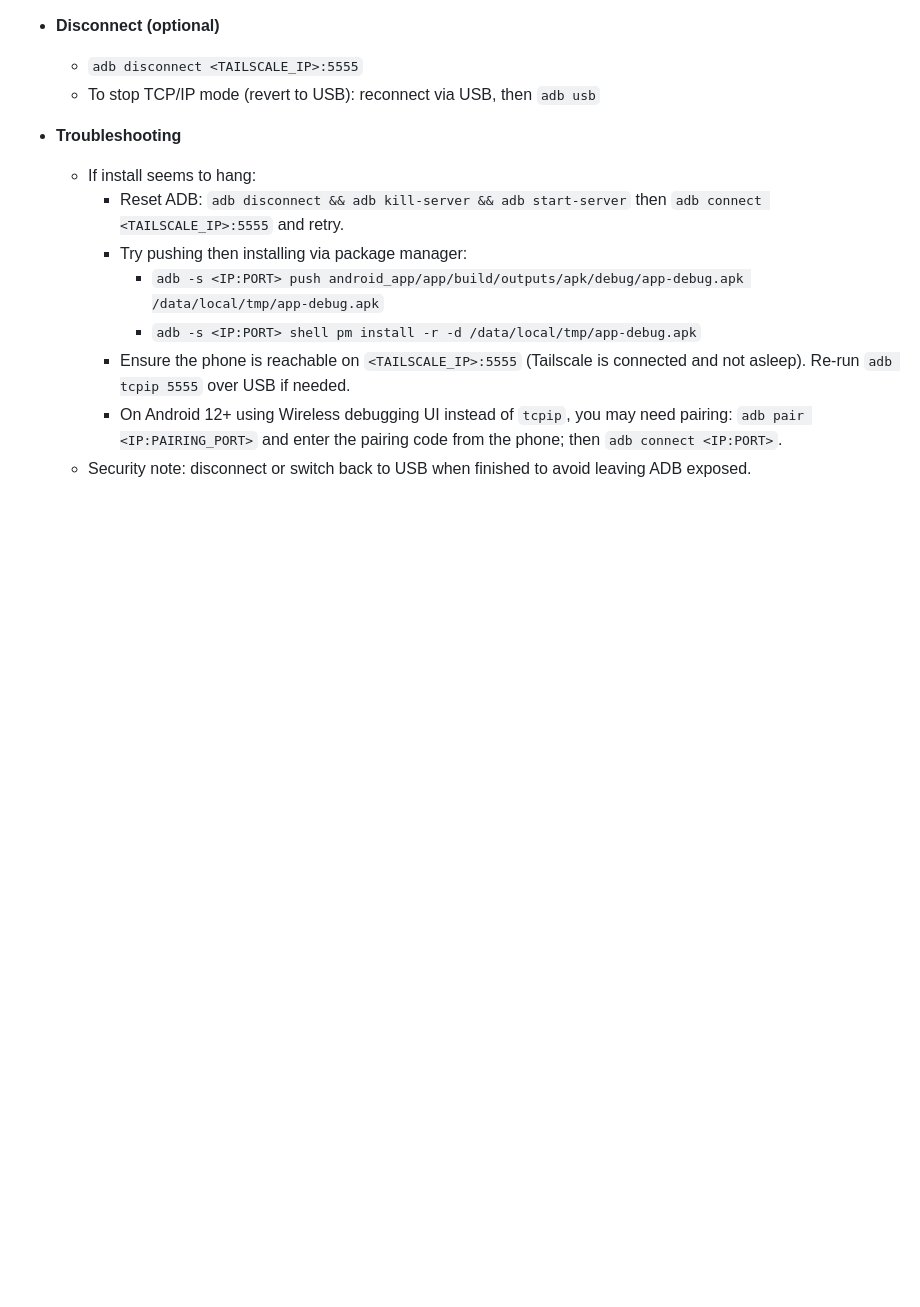
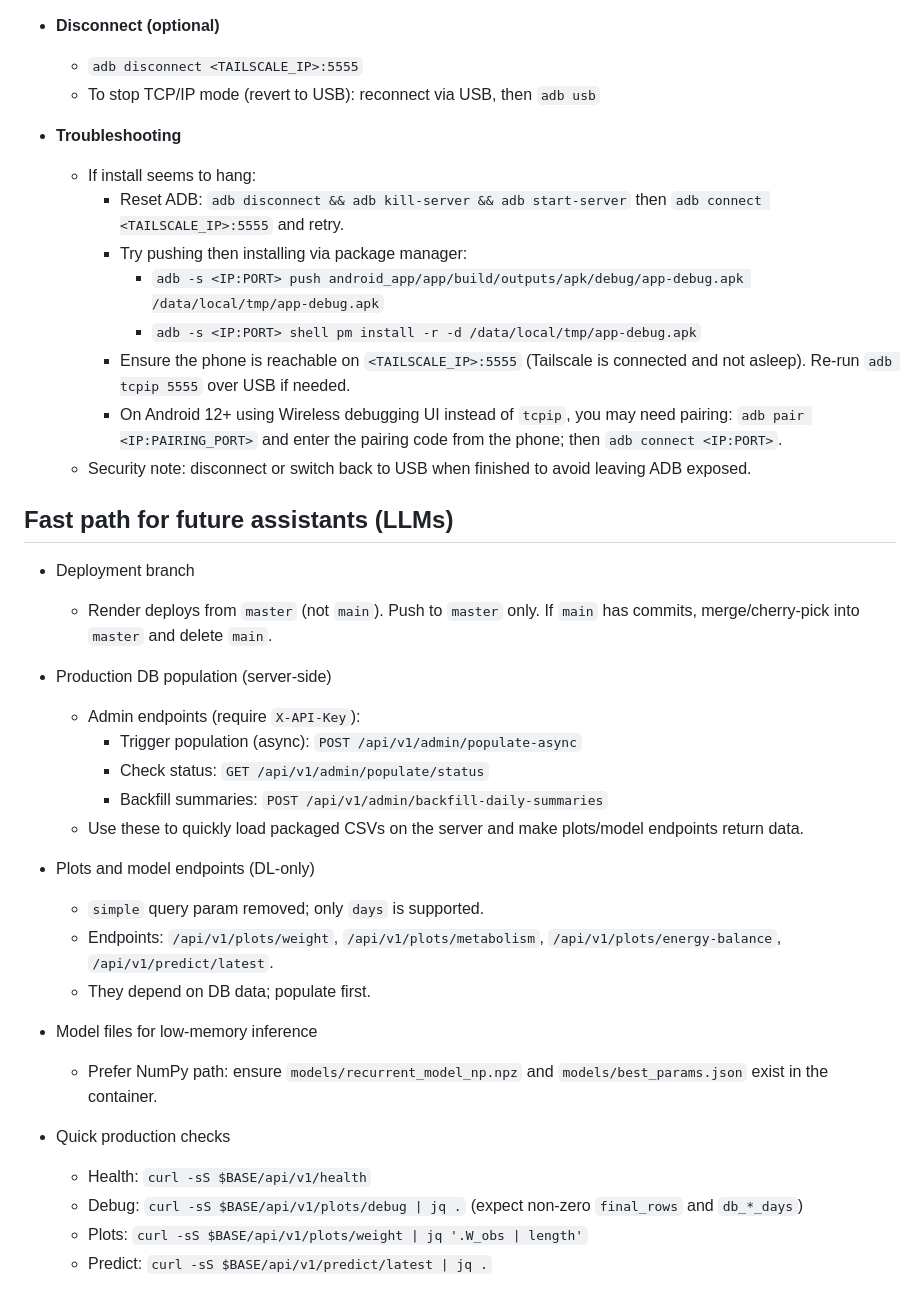
Before and after one commit to dmenig/nutrition, a Markdown page: README.md, the part around the change. GitHub-like rendering; blank space fills up the shorter version.

Commit message:
docs: add 'Fast path for future assistants' with deploy branch, server-side population, DL-only endpoints, and quick checks

```diff
--- a/README.md
+++ b/README.md
@@ -325,3 +325,29 @@ Use this to install/run the Android app on a physical phone over its Tailscale I
     - Ensure the phone is reachable on `<TAILSCALE_IP>:5555` (Tailscale is connected and not asleep). Re-run `adb tcpip 5555` over USB if needed.
     - On Android 12+ using Wireless debugging UI instead of `tcpip`, you may need pairing: `adb pair <IP:PAIRING_PORT>` and enter the pairing code from the phone; then `adb connect <IP:PORT>`.
   - Security note: disconnect or switch back to USB when finished to avoid leaving ADB exposed.
+
+## Fast path for future assistants (LLMs)
+
+- Deployment branch
+  - Render deploys from `master` (not `main`). Push to `master` only. If `main` has commits, merge/cherry-pick into `master` and delete `main`.
+
+- Production DB population (server-side)
+  - Admin endpoints (require `X-API-Key`):
+    - Trigger population (async): `POST /api/v1/admin/populate-async`
+    - Check status: `GET /api/v1/admin/populate/status`
+    - Backfill summaries: `POST /api/v1/admin/backfill-daily-summaries`
+  - Use these to quickly load packaged CSVs on the server and make plots/model endpoints return data.
+
+- Plots and model endpoints (DL-only)
+  - `simple` query param removed; only `days` is supported.
+  - Endpoints: `/api/v1/plots/weight`, `/api/v1/plots/metabolism`, `/api/v1/plots/energy-balance`, `/api/v1/predict/latest`.
+  - They depend on DB data; populate first.
+
+- Model files for low-memory inference
+  - Prefer NumPy path: ensure `models/recurrent_model_np.npz` and `models/best_params.json` exist in the container.
+
+- Quick production checks
+  - Health: `curl -sS $BASE/api/v1/health`
+  - Debug: `curl -sS $BASE/api/v1/plots/debug | jq .` (expect non-zero `final_rows` and `db_*_days`)
+  - Plots: `curl -sS $BASE/api/v1/plots/weight | jq '.W_obs | length'`
+  - Predict: `curl -sS $BASE/api/v1/predict/latest | jq .`
```
